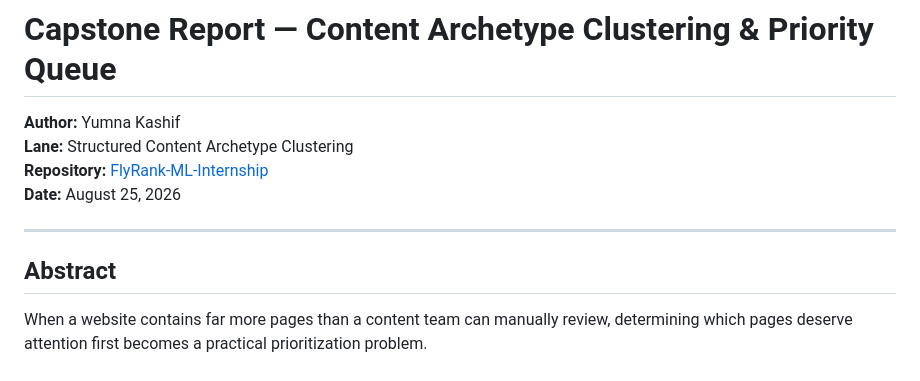
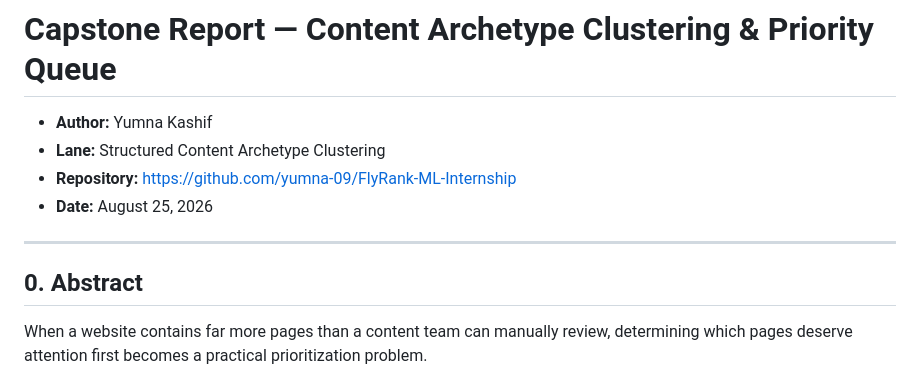
Before and after one commit to yumna-09/FlyRank-ML-Internship, a Markdown page: work/CAPSTONE_REPORT.md, the part around the change. Rendered like a GitHub page.

Commit message:
Initial commit

```diff
--- a/work/CAPSTONE_REPORT.md
+++ b/work/CAPSTONE_REPORT.md
@@ -1,13 +1,13 @@
 # Capstone Report — Content Archetype Clustering & Priority Queue
 
-**Author:** Yumna Kashif
-**Lane:** Structured Content Archetype Clustering
-**Repository:** [FlyRank-ML-Internship](https://github.com/yumna-09/FlyRank-ML-Internship)
-**Date:** August 25, 2026
+- **Author:** Yumna Kashif
+- **Lane:** Structured Content Archetype Clustering
+- **Repository:** https://github.com/yumna-09/FlyRank-ML-Internship
+- **Date:** August 25, 2026
 
 ---
 
-## Abstract
+## 0. Abstract
 
 When a website contains far more pages than a content team can manually review, determining which pages deserve attention first becomes a practical prioritization problem.
 
```
